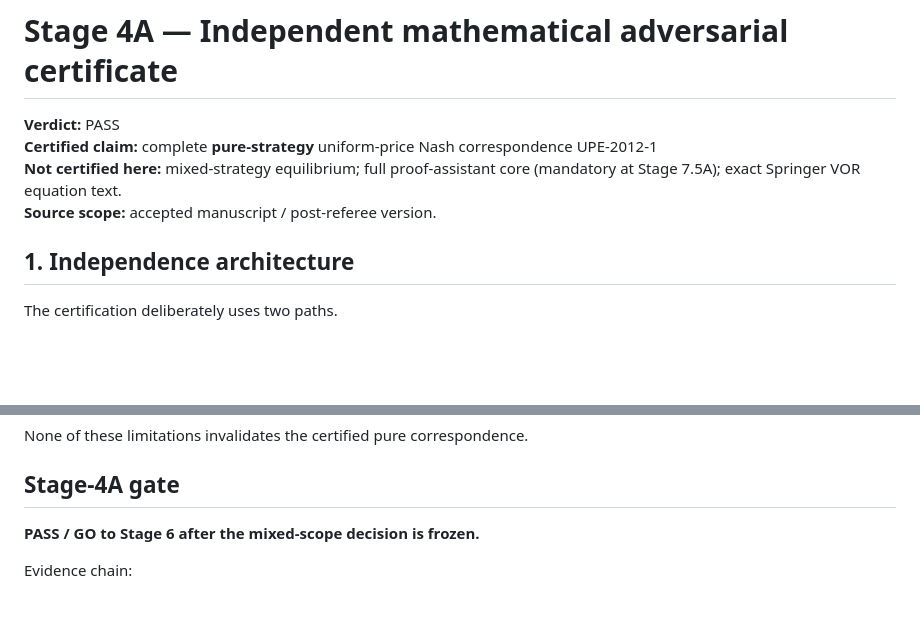
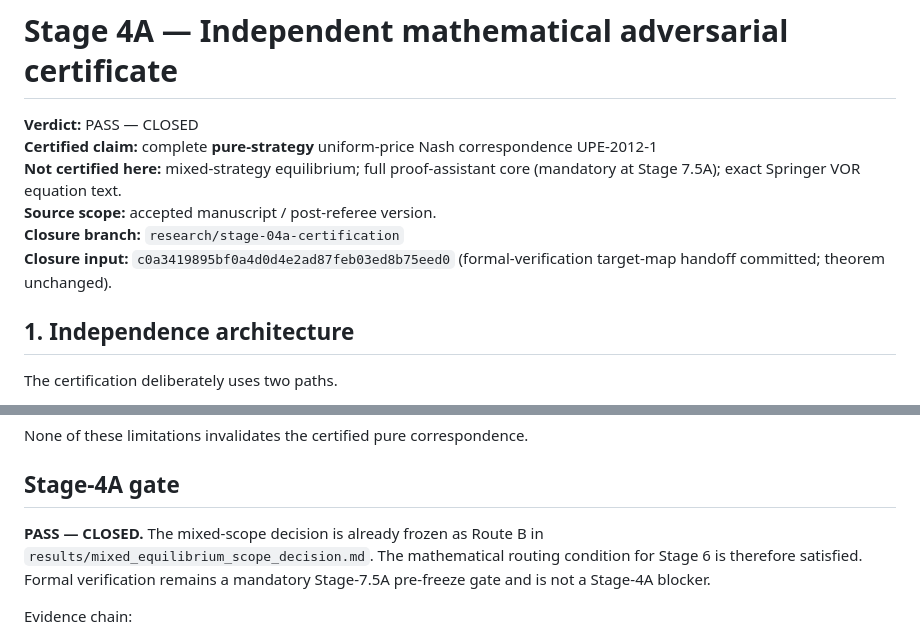
Before and after one commit to ryotamatsuki/gss-2012-hbpd-welfare-reassessment, a Markdown page: results/stage04a_independent_certificate.md, 2 parts joined by grey strips. Rendered like a GitHub page; blank space fills up the shorter version.

Commit message:
stage04a: close independent pure-equilibrium certification

```diff
--- a/results/stage04a_independent_certificate.md
+++ b/results/stage04a_independent_certificate.md
@@ -1,9 +1,11 @@
 # Stage 4A — Independent mathematical adversarial certificate
 
-**Verdict:** PASS
+**Verdict:** PASS — CLOSED
 **Certified claim:** complete **pure-strategy** uniform-price Nash correspondence UPE-2012-1
 **Not certified here:** mixed-strategy equilibrium; full proof-assistant core (mandatory at Stage 7.5A); exact Springer VOR equation text.
 **Source scope:** accepted manuscript / post-referee version.
+**Closure branch:** `research/stage-04a-certification`
+**Closure input:** `c0a3419895bf0a4d0d4e2ad87feb03ed8b75eed0` (formal-verification target-map handoff committed; theorem unchanged).
 
 ## 1. Independence architecture
 
@@ -182,7 +184,7 @@ None of these limitations invalidates the certified pure correspondence.
 
 ## Stage-4A gate
 
-**PASS / GO to Stage 6 after the mixed-scope decision is frozen.**
+**PASS — CLOSED.** The mixed-scope decision is already frozen as Route B in `results/mixed_equilibrium_scope_decision.md`. The mathematical routing condition for Stage 6 is therefore satisfied. Formal verification remains a mandatory Stage-7.5A pre-freeze gate and is not a Stage-4A blocker.
 
 Evidence chain:
 
```
